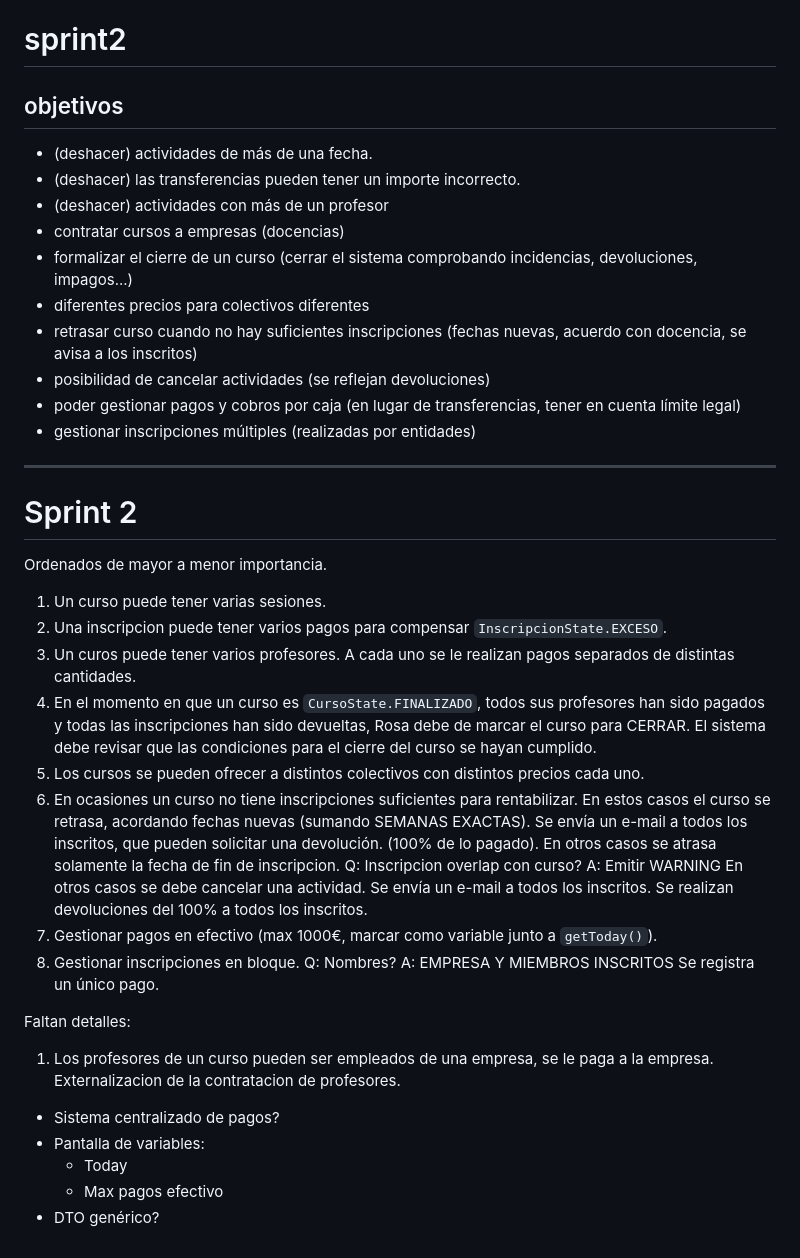
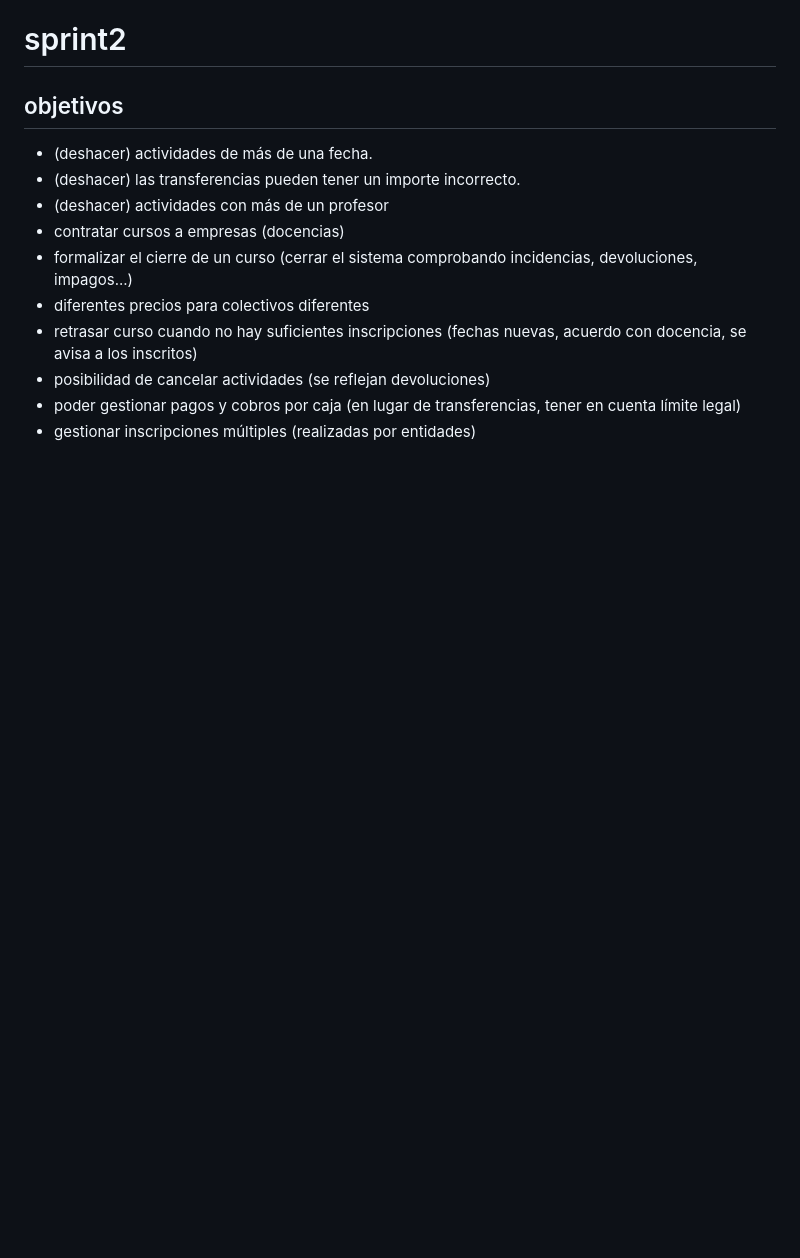
Before and after one commit to miermontoto/SI2022-PL41, a Markdown page: README.md, the part around one of its changes. GitHub-like rendering; blank space fills up the shorter version.

```diff
--- a/README.md
+++ b/README.md
@@ -91,33 +110,3 @@ Solo funciona en JRE 1.8 (Java 8)
 - posibilidad de cancelar actividades (se reflejan devoluciones)
 - poder gestionar pagos y cobros por caja (en lugar de transferencias, tener en cuenta límite legal)
 - gestionar inscripciones múltiples (realizadas por entidades)
-
----
-# Sprint 2
-Ordenados de mayor a menor importancia.
-1. Un curso puede tener varias sesiones.
-2. Una inscripcion puede tener varios pagos para compensar `InscripcionState.EXCESO`.
-3. Un curos puede tener varios profesores. A cada uno se le realizan pagos separados de distintas cantidades.
-4. En el momento en que un curso es `CursoState.FINALIZADO`, todos sus profesores han sido pagados y todas las inscripciones han sido devueltas, Rosa debe de marcar el curso para CERRAR. El sistema debe revisar que las condiciones para el cierre del curso se hayan cumplido.
-5. Los cursos se pueden ofrecer a distintos colectivos con distintos precios cada uno.
-6. En ocasiones un curso no tiene inscripciones suficientes para rentabilizar.
-	En estos casos el curso se retrasa, acordando fechas nuevas (sumando SEMANAS EXACTAS).
-	Se envía un e-mail a todos los inscritos, que pueden solicitar una devolución. (100% de lo pagado).
-	En otros casos se atrasa solamente la fecha de fin de inscripcion.
-		Q: Inscripcion overlap con curso? A: Emitir WARNING
-	En otros casos se debe cancelar una actividad.
-		Se envía un e-mail a todos los inscritos.
-		Se realizan devoluciones del 100% a todos los inscritos.
-7. Gestionar pagos en efectivo (max 1000€, marcar como variable junto a `getToday()`).
-8. Gestionar inscripciones en bloque.
-	Q: Nombres? A: EMPRESA Y MIEMBROS INSCRITOS
-	Se registra un único pago.
-
-Faltan detalles:
-1. Los profesores de un curso pueden ser empleados de una empresa, se le paga a la empresa. Externalizacion de la contratacion de profesores.
-
-- Sistema centralizado de pagos?
-- Pantalla de variables:
-	- Today
-	- Max pagos efectivo
-- DTO genérico?
```
Also changed, not shown: other parts of README.md (+23 -4 lines).
